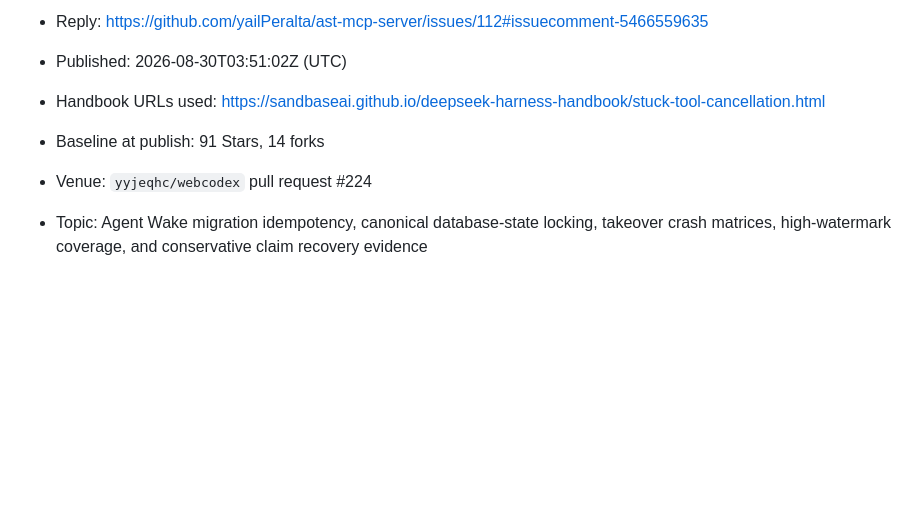
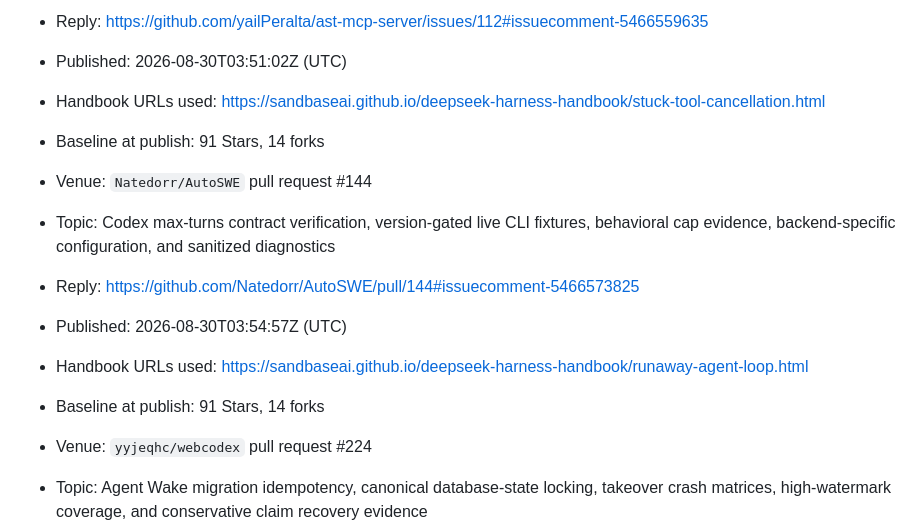
Before and after one commit to sandbaseai/deepseek-harness-handbook, a Markdown page: promotion/2026-08-discussion-kit.md, the part around the change. Rendered like a GitHub page; blank space fills up the shorter version.

Commit message:
docs: record Codex guard outreach

```diff
--- a/promotion/2026-08-discussion-kit.md
+++ b/promotion/2026-08-discussion-kit.md
@@ -1322,6 +1322,13 @@ evidence.
 - Handbook URLs used: <https://sandbaseai.github.io/deepseek-harness-handbook/stuck-tool-cancellation.html>
 - Baseline at publish: 91 Stars, 14 forks
 
+- Venue: `Natedorr/AutoSWE` pull request #144
+- Topic: Codex max-turns contract verification, version-gated live CLI fixtures, behavioral cap evidence, backend-specific configuration, and sanitized diagnostics
+- Reply: <https://github.com/Natedorr/AutoSWE/pull/144#issuecomment-5466573825>
+- Published: 2026-08-30T03:54:57Z (UTC)
+- Handbook URLs used: <https://sandbaseai.github.io/deepseek-harness-handbook/runaway-agent-loop.html>
+- Baseline at publish: 91 Stars, 14 forks
+
 - Venue: `yyjeqhc/webcodex` pull request #224
 - Topic: Agent Wake migration idempotency, canonical database-state locking, takeover crash matrices, high-watermark coverage, and conservative claim recovery evidence
 - Reply: <https://github.com/yyjeqhc/webcodex/pull/224#issuecomment-5466563434>
```
